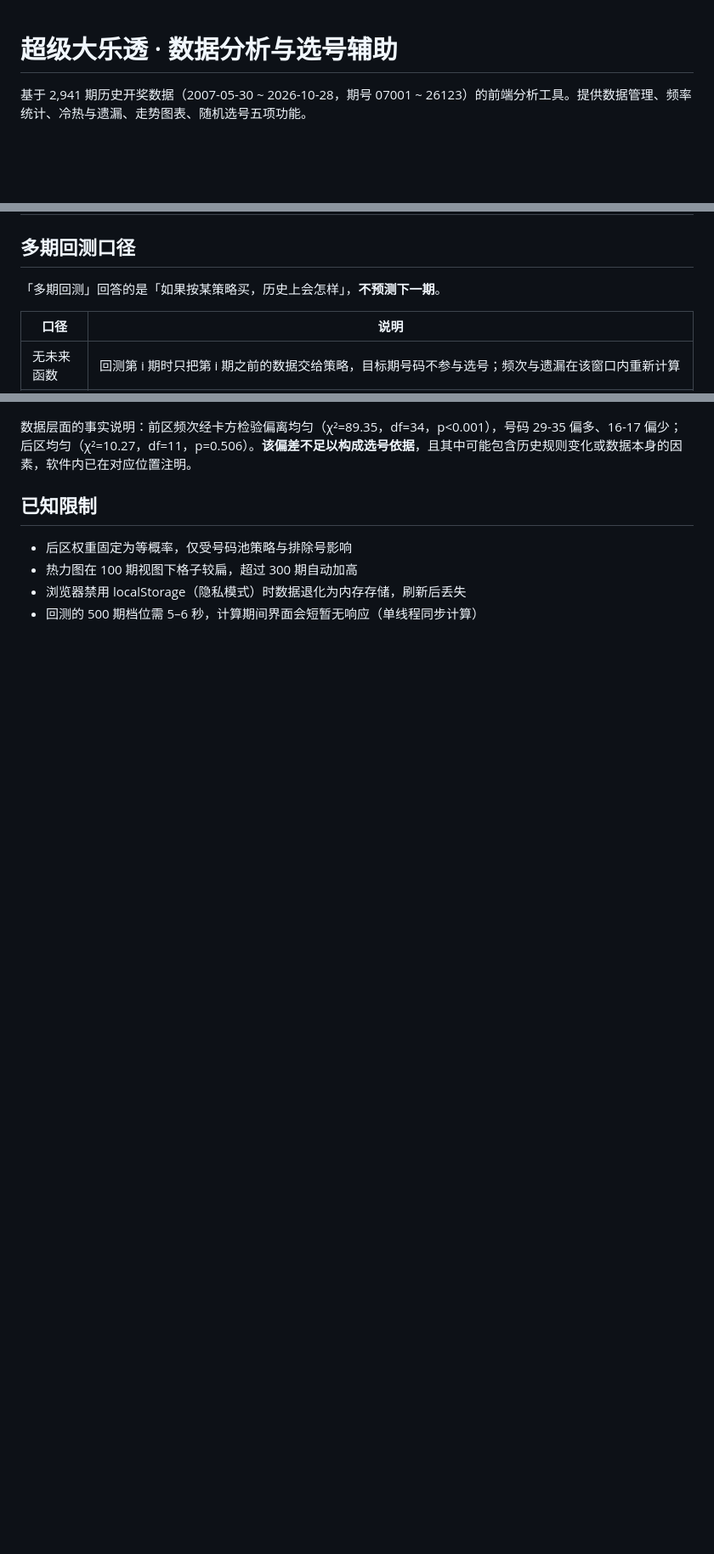
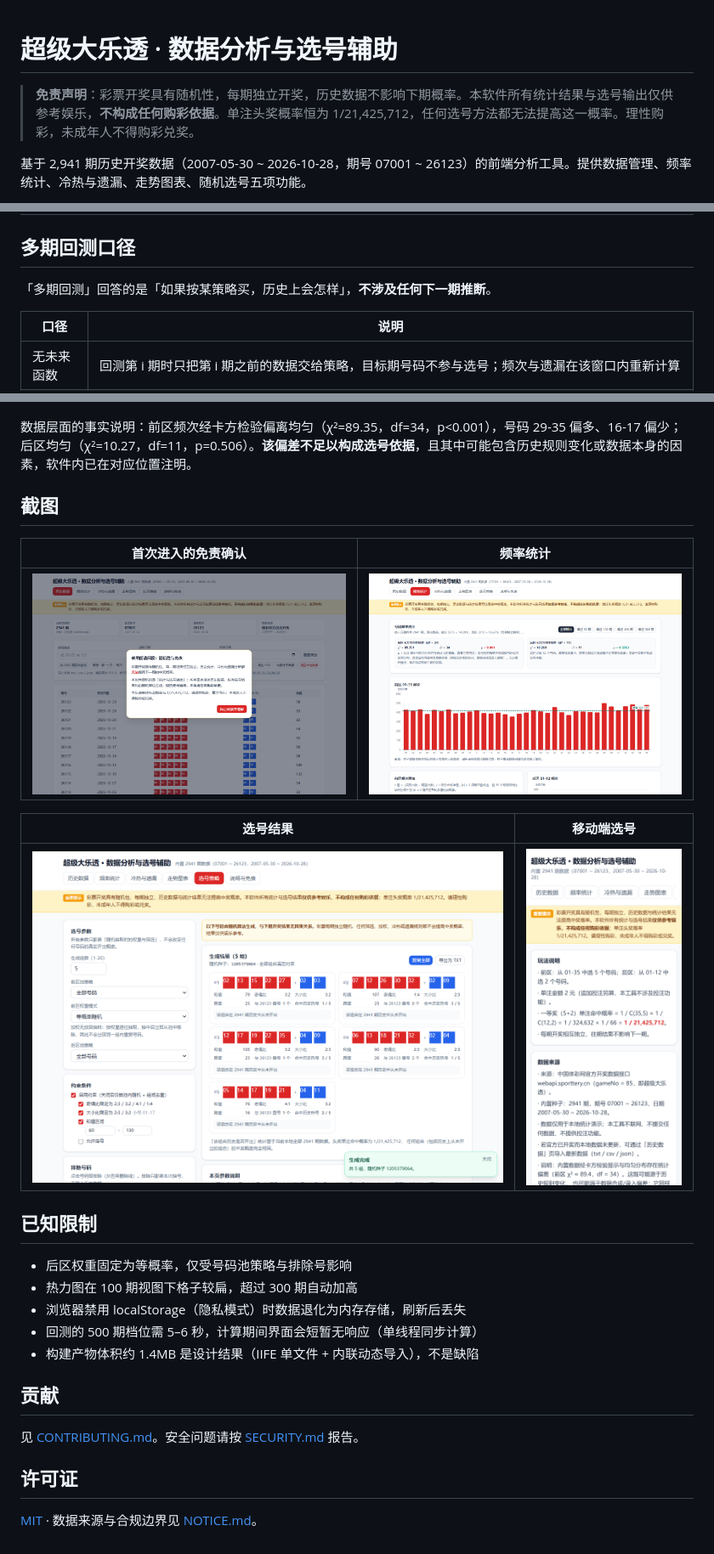
Before and after one commit to gaoj0892/-, a Markdown page: README.md, 3 parts joined by grey strips. Shown at 85% size. Rendered like a GitHub page; pictures changed too: docs/screenshots/01-first-load.png (added), docs/screenshots/02-frequency.png (added), docs/screenshots/03-generator-result.png (added); blank space fills up the shorter version.

```diff
--- a/README.md
+++ b/README.md
@@ -1,4 +1,6 @@
 # 超级大乐透 · 数据分析与选号辅助
+
+> **免责声明**：彩票开奖具有随机性，每期独立开奖，历史数据不影响下期概率。本软件所有统计结果与选号输出仅供参考娱乐，**不构成任何购彩依据**。单注头奖概率恒为 1/21,425,712，任何选号方法都无法提高这一概率。理性购彩，未成年人不得购彩兑奖。
 
 基于 2,941 期历史开奖数据（2007-05-30 ~ 2026-10-28，期号 07001 ~ 26123）的前端分析工具。提供数据管理、频率统计、冷热与遗漏、走势图表、随机选号五项功能。
 
@@ -33,7 +53,7 @@ npx vitest run     # 运行单元测试（85 个用例）
 
 ## 多期回测口径
 
-「多期回测」回答的是「如果按某策略买，历史上会怎样」，**不预测下一期**。
+「多期回测」回答的是「如果按某策略买，历史上会怎样」，**不涉及任何下一期推断**。
 
 | 口径       | 说明                                                                                                                                              |
 | ---------- | ------------------------------------------------------------------------------------------------------------------------------------------------- |
@@ -91,5 +151,15 @@ dist/           构建产物（可直接打开）
 
 数据层面的事实说明：前区频次经卡方检验偏离均匀（χ²=89.35，df=34，p<0.001），号码 29-35 偏多、16-17 偏少；后区均匀（χ²=10.27，df=11，p=0.506）。**该偏差不足以构成选号依据**，且其中可能包含历史规则变化或数据本身的因素，软件内已在对应位置注明。
+
+## 截图
+
+| 首次进入的免责确认                              | 频率统计                                       |
+| ----------------------------------------------- | ---------------------------------------------- |
+| ![首次进入](docs/screenshots/01-first-load.png) | ![频率统计](docs/screenshots/02-frequency.png) |
+
+| 选号结果                                              | 移动端选号                                          |
+| ----------------------------------------------------- | --------------------------------------------------- |
+| ![选号结果](docs/screenshots/03-generator-result.png) | ![移动端](docs/screenshots/04-mobile-generator.png) |
 
 ## 已知限制
 
@@ -97,3 +167,12 @@ dist/           构建产物（可直接打开）
 - 热力图在 100 期视图下格子较扁，超过 300 期自动加高
 - 浏览器禁用 localStorage（隐私模式）时数据退化为内存存储，刷新后丢失
 - 回测的 500 期档位需 5–6 秒，计算期间界面会短暂无响应（单线程同步计算）
+- 构建产物体积约 1.4MB 是设计结果（IIFE 单文件 + 内联动态导入），不是缺陷
+
+## 贡献
+
+见 [CONTRIBUTING.md](CONTRIBUTING.md)。安全问题请按 [SECURITY.md](SECURITY.md) 报告。
+
+## 许可证
+
+[MIT](LICENSE) · 数据来源与合规边界见 [NOTICE.md](NOTICE.md)。
```
Also changed, not shown: other parts of README.md (+75 -17 lines), CHANGELOG.md (added, +61 -0 lines), CONTRIBUTING.md (added, +74 -0 lines), NOTICE.md (added, +37 -0 lines), SECURITY.md (added, +38 -0 lines), docs/adr/0001-iife-classic-script-delivery.md (added, +50 -0 lines), docs/adr/0002-javascript-with-jsdoc-not-typescript.md (added, +46 -0 lines), docs/adr/0003-seed-data-inline-import-and-one-draw-per-line.md (added, +54 -0 lines), 1 other file.
